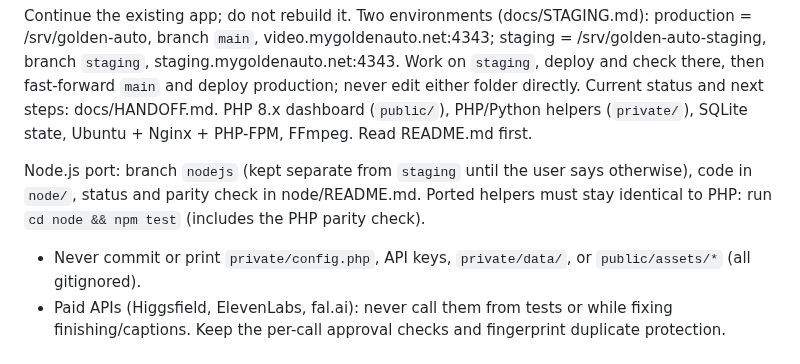
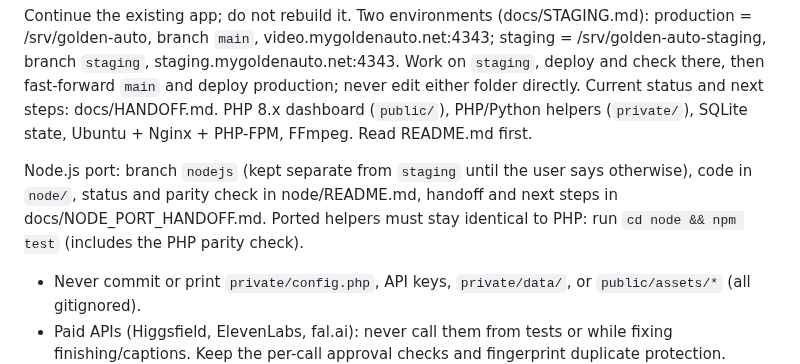
Before and after one commit to mlemmo/Golden-Auto-Video-Production, a Markdown page: CLAUDE.md, the part around the change. Rendered like a GitHub page.

Commit message:
Node port: handoff note for the Claude Code session on the server
Co-Authored-By: Claude Opus 5.5 <noreply@anthropic.com>
Claude-Session: https://claude.ai/code/session_01KaNwWEpcW3qfbnZX4yJ8j9

```diff
--- a/CLAUDE.md
+++ b/CLAUDE.md
@@ -2,7 +2,7 @@
 
 Continue the existing app; do not rebuild it. Two environments (docs/STAGING.md): production = /srv/golden-auto, branch `main`, video.mygoldenauto.net:4343; staging = /srv/golden-auto-staging, branch `staging`, staging.mygoldenauto.net:4343. Work on `staging`, deploy and check there, then fast-forward `main` and deploy production; never edit either folder directly. Current status and next steps: docs/HANDOFF.md. PHP 8.x dashboard (`public/`), PHP/Python helpers (`private/`), SQLite state, Ubuntu + Nginx + PHP-FPM, FFmpeg. Read README.md first.
 
-Node.js port: branch `nodejs` (kept separate from `staging` until the user says otherwise), code in `node/`, status and parity check in node/README.md. Ported helpers must stay identical to PHP: run `cd node && npm test` (includes the PHP parity check).
+Node.js port: branch `nodejs` (kept separate from `staging` until the user says otherwise), code in `node/`, status and parity check in node/README.md, handoff and next steps in docs/NODE_PORT_HANDOFF.md. Ported helpers must stay identical to PHP: run `cd node && npm test` (includes the PHP parity check).
 
 - Never commit or print `private/config.php`, API keys, `private/data/`, or `public/assets/*` (all gitignored).
 - Paid APIs (Higgsfield, ElevenLabs, fal.ai): never call them from tests or while fixing finishing/captions. Keep the per-call approval checks and fingerprint duplicate protection.
```
Also changed, not shown: docs/NODE_PORT_HANDOFF.md (added, +66 -0 lines).
